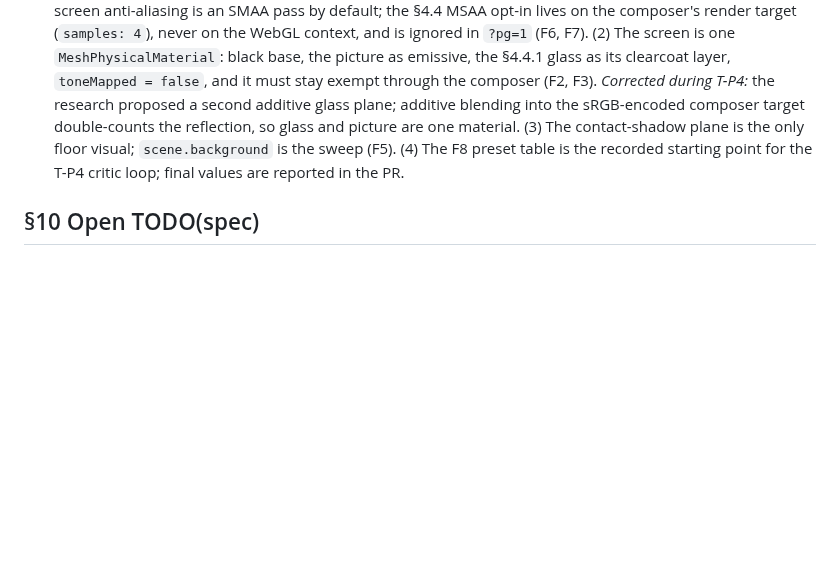
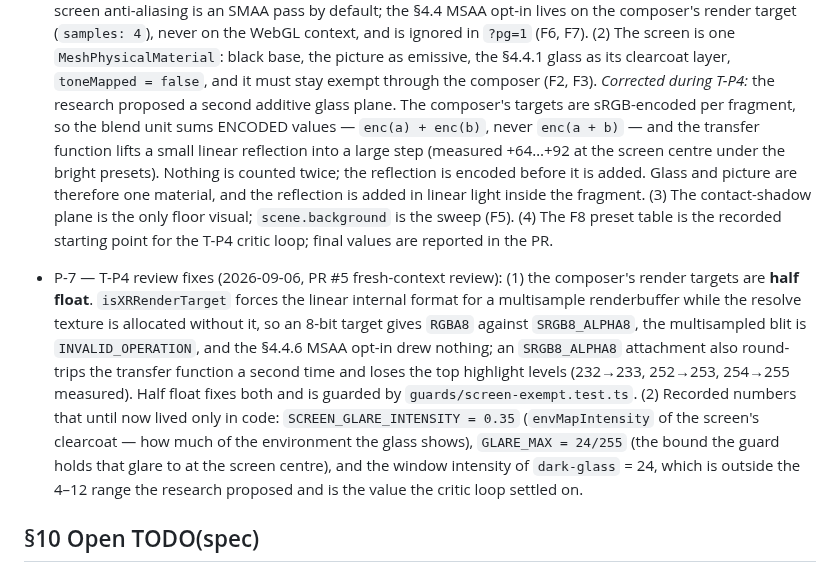
Before and after one commit to novakblagojevic-wq/plinth, a Markdown page: PLINTH_SPEC.md, the part around the change. GitHub-like rendering; blank space fills up the shorter version.

Commit message:
PLINTH_SPEC: reword the P-6 correction, record P-7 (T-P4 review fixes)
The P-6 mechanism sentence was wrong: additive blending into an sRGB-encoded
target does not double-count the reflection, it sums encoded values, and the
transfer function is what turns a small linear reflection into a large step.
P-7 records the half-float target requirement found by the review and the
three constants that until now lived only in code.

Co-Authored-By: Claude Opus 5 <noreply@anthropic.com>
Claude-Session: https://claude.ai/code/session_01FtYZHXxr6z6MnNWjeBdC1g

```diff
--- a/PLINTH_SPEC.md
+++ b/PLINTH_SPEC.md
@@ -231,11 +231,28 @@ Most Creative weakens. Do not cut T-P4 or T-P10 under any schedule.
   `MeshPhysicalMaterial`: black base, the picture as emissive, the §4.4.1 glass as its
   clearcoat layer, `toneMapped = false`, and it must stay exempt through the composer
   (F2, F3). *Corrected during T-P4:* the research proposed a second additive glass
-  plane; additive blending into the sRGB-encoded composer target double-counts the
-  reflection, so glass and picture are one material. (3) The contact-shadow plane is the only floor visual; `scene.background` is
+  plane. The composer's targets are sRGB-encoded per fragment, so the blend unit sums
+  ENCODED values — `enc(a) + enc(b)`, never `enc(a + b)` — and the transfer function
+  lifts a small linear reflection into a large step (measured +64…+92 at the screen
+  centre under the bright presets). Nothing is counted twice; the reflection is encoded
+  before it is added. Glass and picture are therefore one material, and the reflection
+  is added in linear light inside the fragment. (3) The contact-shadow plane is the only floor visual; `scene.background` is
   the sweep (F5). (4) The F8 preset table is the recorded starting point for the T-P4
   critic loop; final values are reported in the PR.
 
+- P-7 — T-P4 review fixes (2026-09-06, PR #5 fresh-context review): (1) the composer's
+  render targets are **half float**. `isXRRenderTarget` forces the linear internal
+  format for a multisample renderbuffer while the resolve texture is allocated without
+  it, so an 8-bit target gives `RGBA8` against `SRGB8_ALPHA8`, the multisampled blit is
+  `INVALID_OPERATION`, and the §4.4.6 MSAA opt-in drew nothing; an `SRGB8_ALPHA8`
+  attachment also round-trips the transfer function a second time and loses the top
+  highlight levels (232→233, 252→253, 254→255 measured). Half float fixes both and is
+  guarded by `guards/screen-exempt.test.ts`. (2) Recorded numbers that until now lived
+  only in code: `SCREEN_GLARE_INTENSITY = 0.35` (`envMapIntensity` of the screen's
+  clearcoat — how much of the environment the glass shows), `GLARE_MAX = 24/255` (the
+  bound the guard holds that glare to at the screen centre), and the window intensity
+  of `dark-glass` = 24, which is outside the 4–12 range the research proposed and is
+  the value the critic loop settled on.
 ## §10 Open TODO(spec)
 - Codename/product name before T-P10 (README, OG title).
 - Whether `laptop` hinge angle is a slider or two fixed values (decide at T-P2 by eye).
```
